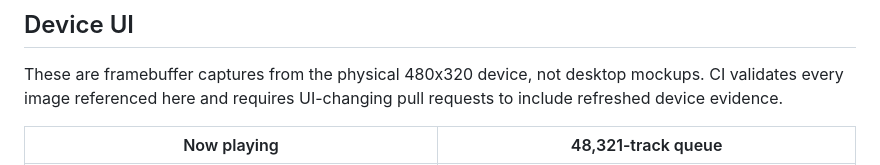
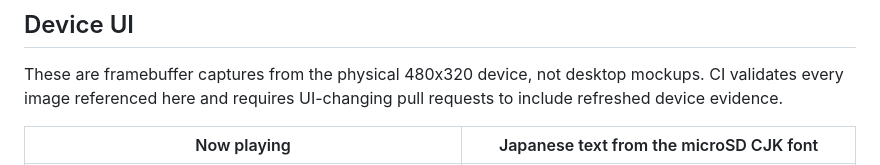
Before and after one commit to xfxf/musicremote-esp32, a Markdown page: README.md, the part around one of its changes. GitHub-like rendering.

Commit message:
Refresh the now-playing gallery with the Selawik and CJK fonts
Co-Authored-By: Claude Opus 5.5 <noreply@anthropic.com>

```diff
--- a/README.md
+++ b/README.md
@@ -18,5 +18,5 @@ These are framebuffer captures from the physical 480x320 device, not desktop
 mockups. CI validates every image referenced here and requires UI-changing pull
 requests to include refreshed device evidence.
 
-| Now playing | 48,321-track queue |
+| Now playing | Japanese text from the microSD CJK font |
 |---|---|
```
Also changed, not shown: other parts of README.md (+3 -1 lines), artifacts/issue45-now-playing-cjk.png (added), artifacts/issue45-now-playing.png (added).
